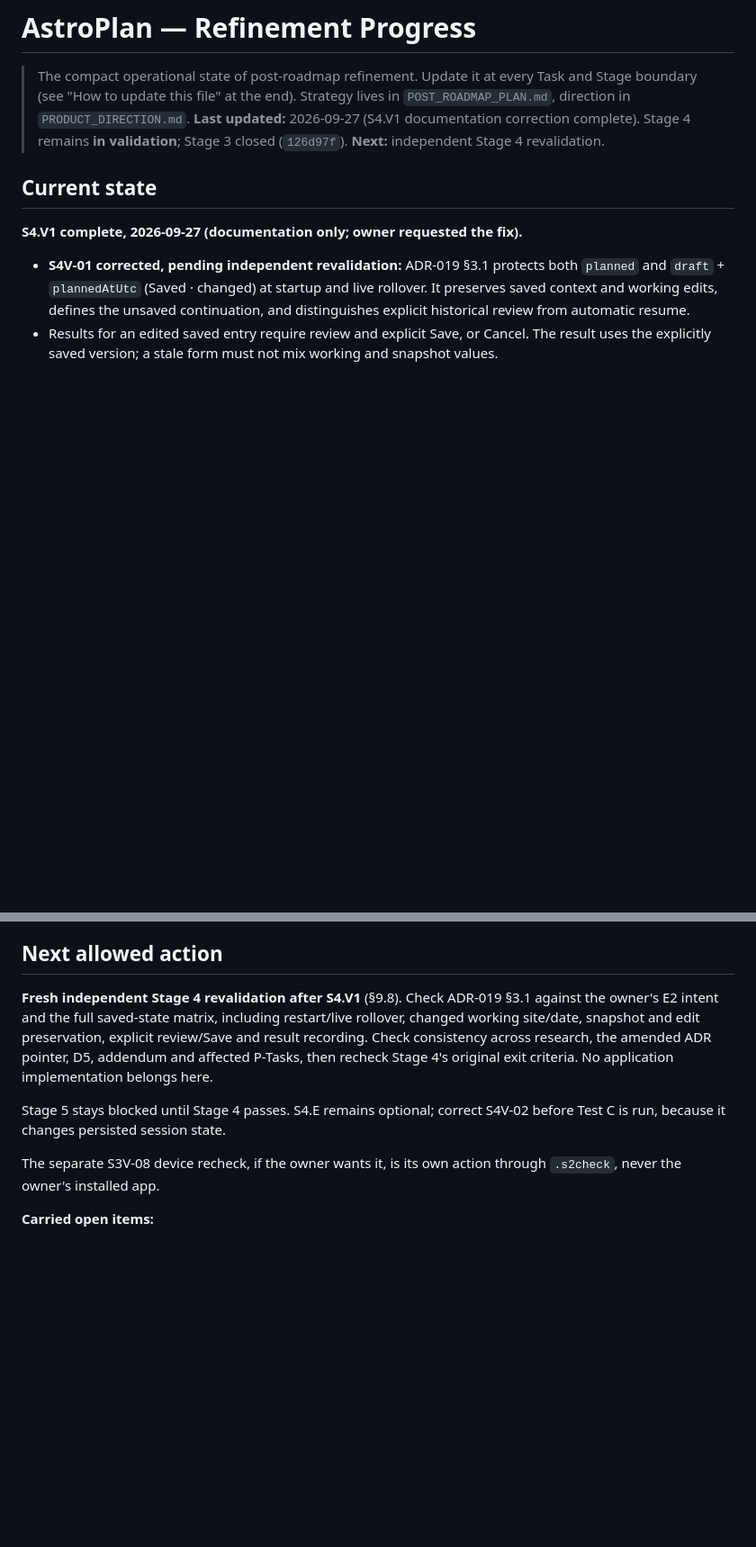
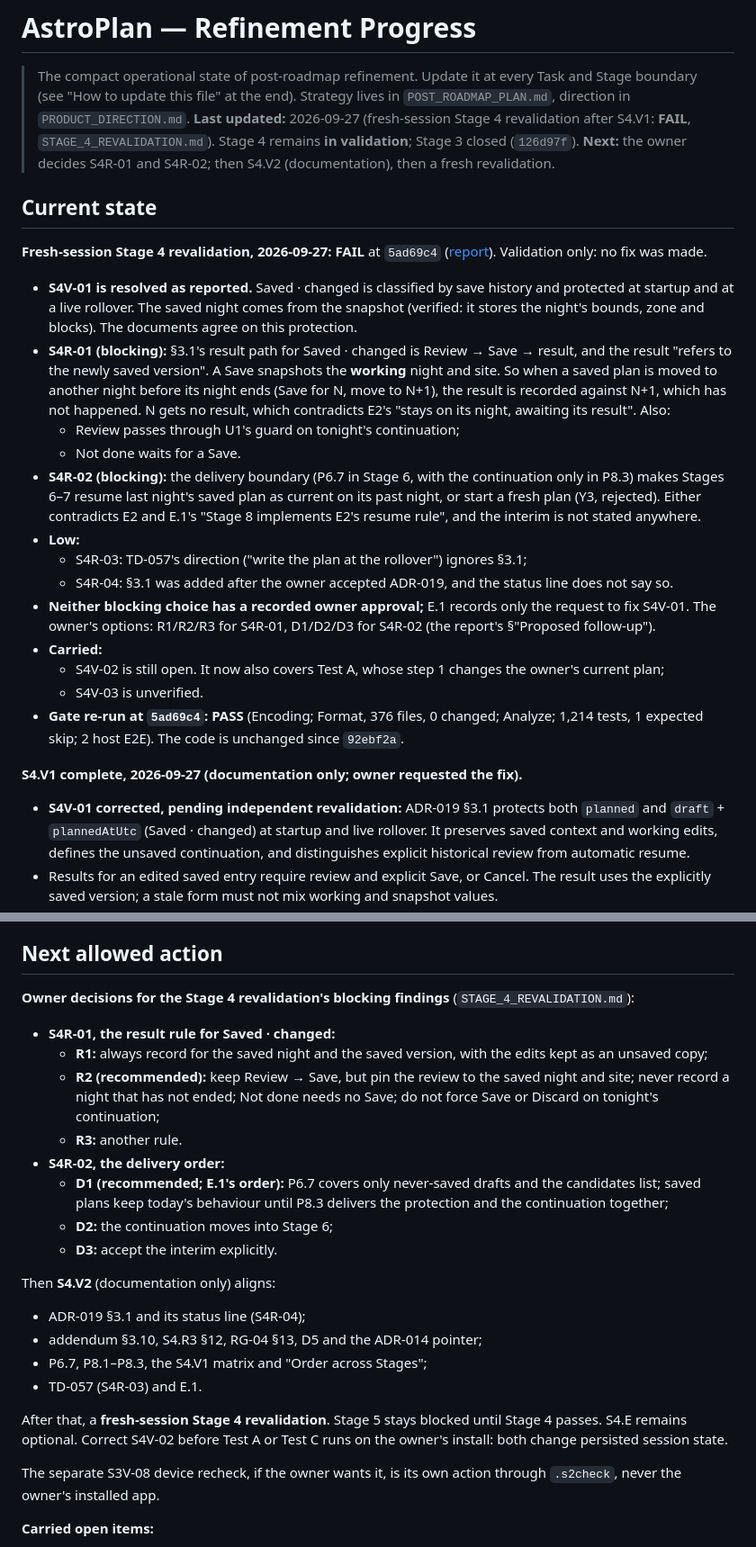
Before and after one commit to Buffur/Astro-Planner, a Markdown page: docs/refinement/PROGRESS.md, 2 parts joined by grey strips. Shown at 90% size. GitHub-like rendering; blank space fills up the shorter version.

```diff
--- a/docs/refinement/PROGRESS.md
+++ b/docs/refinement/PROGRESS.md
@@ -3,11 +3,40 @@
 > The compact operational state of post-roadmap refinement. Update it at every Task and Stage
 > boundary (see "How to update this file" at the end). Strategy lives in
 > `POST_ROADMAP_PLAN.md`, direction in `PRODUCT_DIRECTION.md`.
-> **Last updated:** 2026-09-27 (S4.V1 documentation correction complete). Stage 4 remains **in
-> validation**; Stage 3 closed (`126d97f`).
-> **Next:** independent Stage 4 revalidation.
+> **Last updated:** 2026-09-27 (fresh-session Stage 4 revalidation after S4.V1: **FAIL**,
+> `STAGE_4_REVALIDATION.md`). Stage 4 remains **in validation**; Stage 3 closed (`126d97f`).
+> **Next:** the owner decides S4R-01 and S4R-02; then S4.V2 (documentation), then a fresh
+> revalidation.
 
 ## Current state
+
+**Fresh-session Stage 4 revalidation, 2026-09-27: FAIL** at `5ad69c4`
+([report](STAGE_4_REVALIDATION.md)). Validation only: no fix was made.
+- **S4V-01 is resolved as reported.** Saved · changed is classified by save history and protected
+  at startup and at a live rollover. The saved night comes from the snapshot (verified: it stores
+  the night's bounds, zone and blocks). The documents agree on this protection.
+- **S4R-01 (blocking):** §3.1's result path for Saved · changed is Review → Save → result, and the
+  result "refers to the newly saved version". A Save snapshots the **working** night and site. So
+  when a saved plan is moved to another night before its night ends (Save for N, move to N+1), the
+  result is recorded against N+1, which has not happened. N gets no result, which contradicts E2's
+  "stays on its night, awaiting its result". Also:
+  - Review passes through U1's guard on tonight's continuation;
+  - Not done waits for a Save.
+- **S4R-02 (blocking):** the delivery boundary (P6.7 in Stage 6, with the continuation only in
+  P8.3) makes Stages 6–7 resume last night's saved plan as current on its past night, or start a
+  fresh plan (Y3, rejected). Either contradicts E2 and E.1's "Stage 8 implements E2's resume rule",
+  and the interim is not stated anywhere.
+- **Low:**
+  - S4R-03: TD-057's direction ("write the plan at the rollover") ignores §3.1;
+  - S4R-04: §3.1 was added after the owner accepted ADR-019, and the status line does not say so.
+- **Neither blocking choice has a recorded owner approval;** E.1 records only the request to fix
+  S4V-01. The owner's options: R1/R2/R3 for S4R-01, D1/D2/D3 for S4R-02 (the report's §"Proposed
+  follow-up").
+- **Carried:**
+  - S4V-02 is still open. It now also covers Test A, whose step 1 changes the owner's current plan;
+  - S4V-03 is unverified.
+- **Gate re-run at `5ad69c4`: PASS** (Encoding; Format, 376 files, 0 changed; Analyze; 1,214
+  tests, 1 expected skip; 2 host E2E). The code is unchanged since `92ebf2a`.
 
 **S4.V1 complete, 2026-09-27 (documentation only; owner requested the fix).**
 - **S4V-01 corrected, pending independent revalidation:** ADR-019 §3.1 protects both `planned`
@@ -762,14 +814,30 @@ These block a release, not refinement.
 
 ## Next allowed action
 
-**Fresh independent Stage 4 revalidation after S4.V1** (§9.8). Check ADR-019 §3.1 against the
-owner's E2 intent and the full saved-state matrix, including restart/live rollover, changed
-working site/date, snapshot and edit preservation, explicit review/Save and result recording.
-Check consistency across research, the amended ADR pointer, D5, addendum and affected P-Tasks,
-then recheck Stage 4's original exit criteria. No application implementation belongs here.
+**Owner decisions for the Stage 4 revalidation's blocking findings** (`STAGE_4_REVALIDATION.md`):
+- **S4R-01, the result rule for Saved · changed:**
+  - **R1:** always record for the saved night and the saved version, with the edits kept as an
+    unsaved copy;
+  - **R2 (recommended):** keep Review → Save, but pin the review to the saved night and site;
+    never record a night that has not ended; Not done needs no Save; do not force Save or Discard
+    on tonight's continuation;
+  - **R3:** another rule.
+- **S4R-02, the delivery order:**
+  - **D1 (recommended; E.1's order):** P6.7 covers only never-saved drafts and the candidates
+    list; saved plans keep today's behaviour until P8.3 delivers the protection and the
+    continuation together;
+  - **D2:** the continuation moves into Stage 6;
+  - **D3:** accept the interim explicitly.
 
-Stage 5 stays blocked until Stage 4 passes. S4.E remains optional; correct S4V-02 before Test C
-is run, because it changes persisted session state.
+Then **S4.V2** (documentation only) aligns:
+- ADR-019 §3.1 and its status line (S4R-04);
+- addendum §3.10, S4.R3 §12, RG-04 §13, D5 and the ADR-014 pointer;
+- P6.7, P8.1–P8.3, the S4.V1 matrix and "Order across Stages";
+- TD-057 (S4R-03) and E.1.
+
+After that, a **fresh-session Stage 4 revalidation**. Stage 5 stays blocked until Stage 4 passes.
+S4.E remains optional. Correct S4V-02 before Test A or Test C runs on the owner's install: both
+change persisted session state.
 
 The separate S3V-08 device recheck, if the owner wants it, is its own action through `.s2check`,
 never the owner's installed app.
```
Also changed, not shown: other parts of docs/refinement/PROGRESS.md (+33 -10 lines), docs/refinement/STAGE_4_REVALIDATION.md (added, +221 -0 lines).
